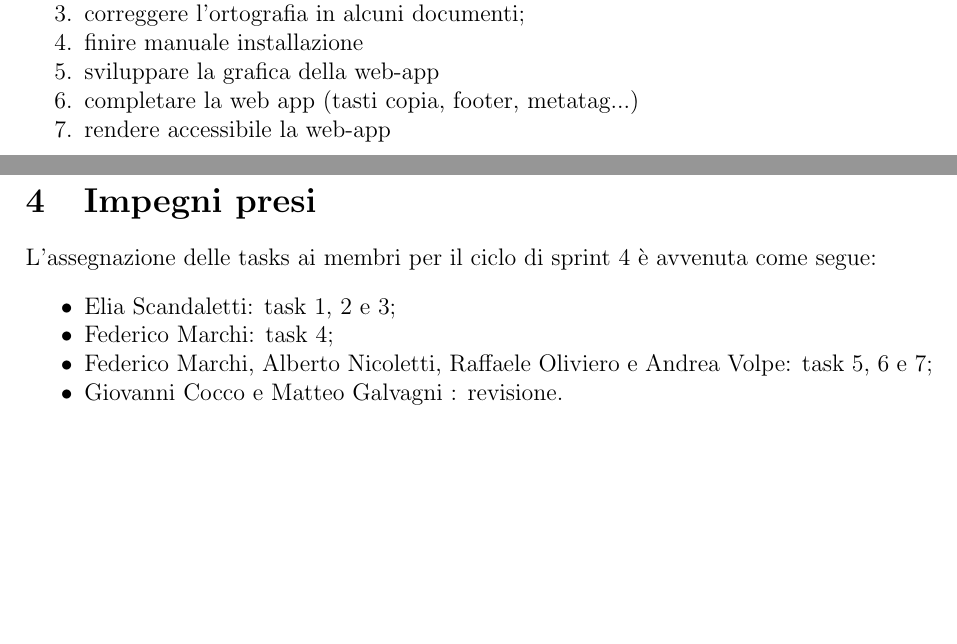
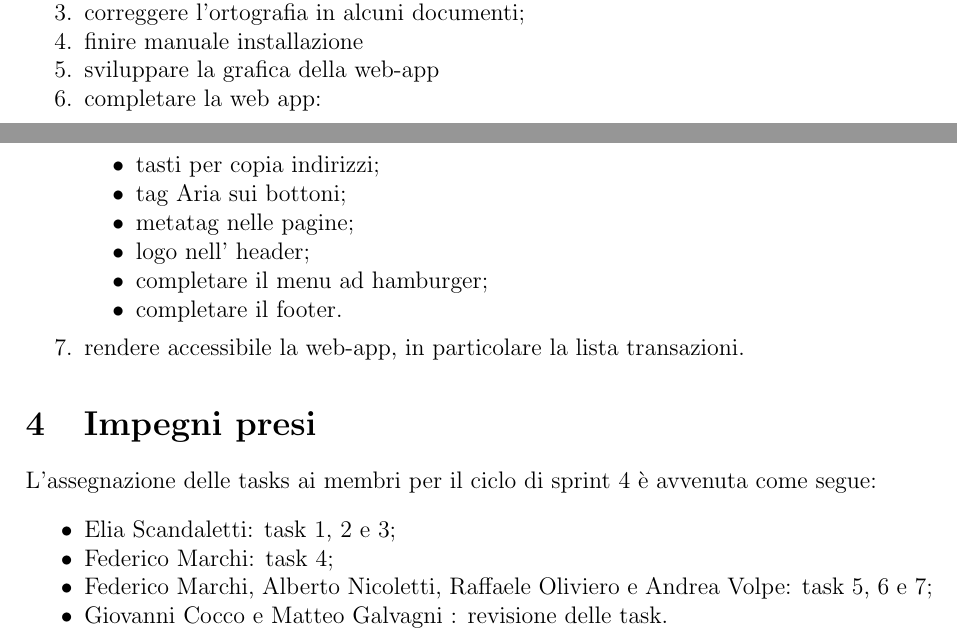
Before and after one commit to iota97/WinningSoftwareSolution, a LaTeX document (docs/interni/verbali/2022_04_13_I/2022_04_13_I.tex): two parts of pages 2 and 3 of 3, joined at a grey line, cut so that both start at the same text, the shorter picture padded with empty space. Compiled offline with pdfLaTeX.

Commit message:
correzione

```diff
--- a/docs/interni/verbali/2022_04_13_I/2022_04_13_I.tex
+++ b/docs/interni/verbali/2022_04_13_I/2022_04_13_I.tex
@@ -59,8 +59,16 @@ Sono state determinate le seguenti tasks per il ciclo di sprint 3:
     \item correggere l'ortografia in alcuni documenti;
 	\item finire manuale installazione
 	\item sviluppare la grafica della web-app
-	\item completare la web app (tasti copia, footer, metatag...)
-	\item rendere accessibile la web-app
+	\item completare la web app:
+	    \begin{itemize}
+	        \item tasti per copia indirizzi;
+            \item tag Aria sui bottoni;
+            \item metatag nelle pagine;
+            \item logo nell' header;
+            \item completare il menu ad hamburger;
+            \item completare il footer.
+	    \end{itemize}
+	\item rendere accessibile la web-app, in particolare la lista transazioni.
 \end{enumerate}
 
 \section{Impegni presi}
@@ -69,7 +77,7 @@ L'assegnazione delle tasks ai membri per il ciclo di sprint 4 è avvenuta come s
 	\item Elia Scandaletti: task 1, 2 e 3;
 	\item Federico Marchi: task 4;
 	\item Federico Marchi, Alberto Nicoletti, Raffaele Oliviero e Andrea Volpe: task 5, 6 e 7;
-	\item Giovanni Cocco e Matteo Galvagni : revisione.
+	\item Giovanni Cocco e Matteo Galvagni : revisione delle task.
 \end{itemize}
 
 \end{document}
```
